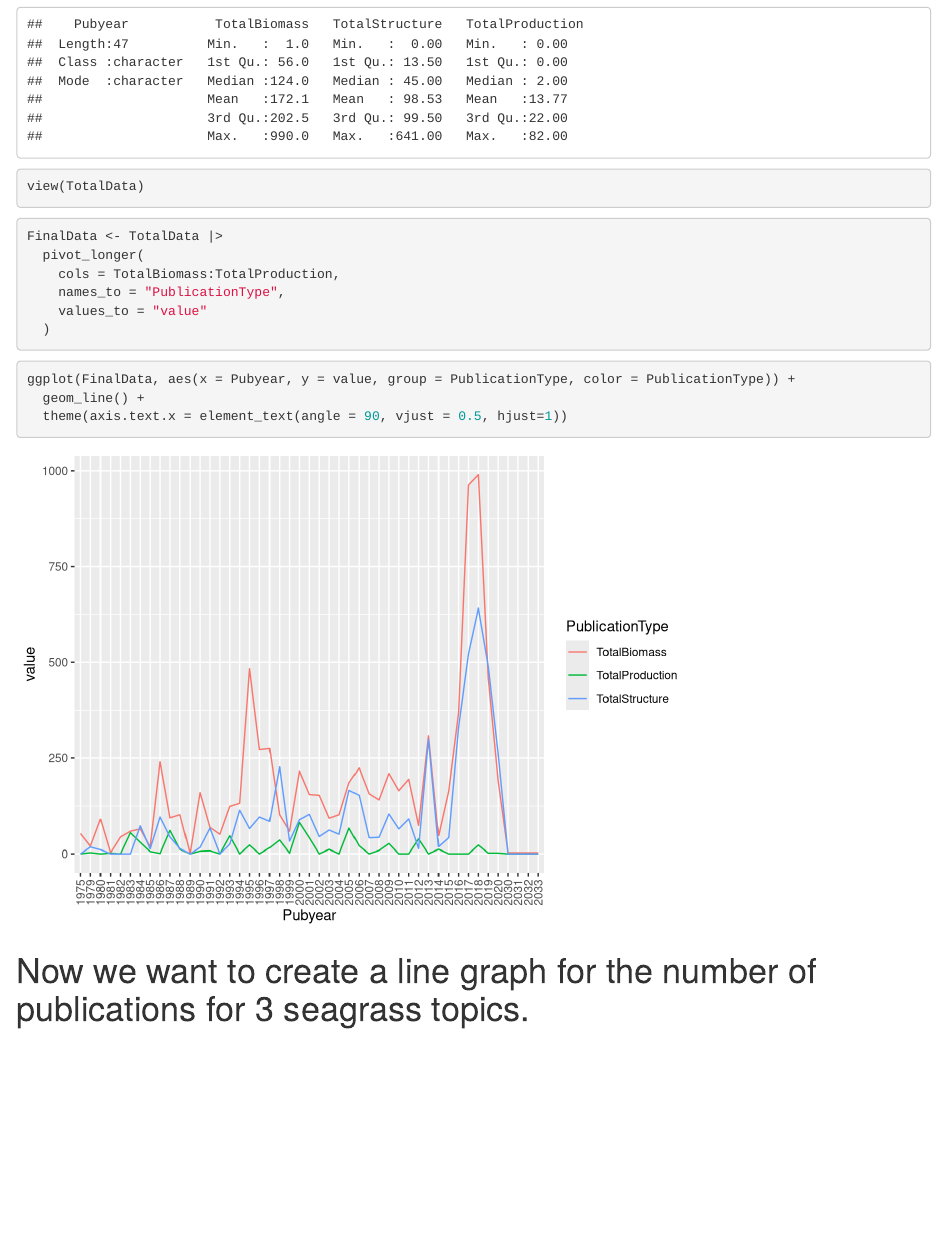
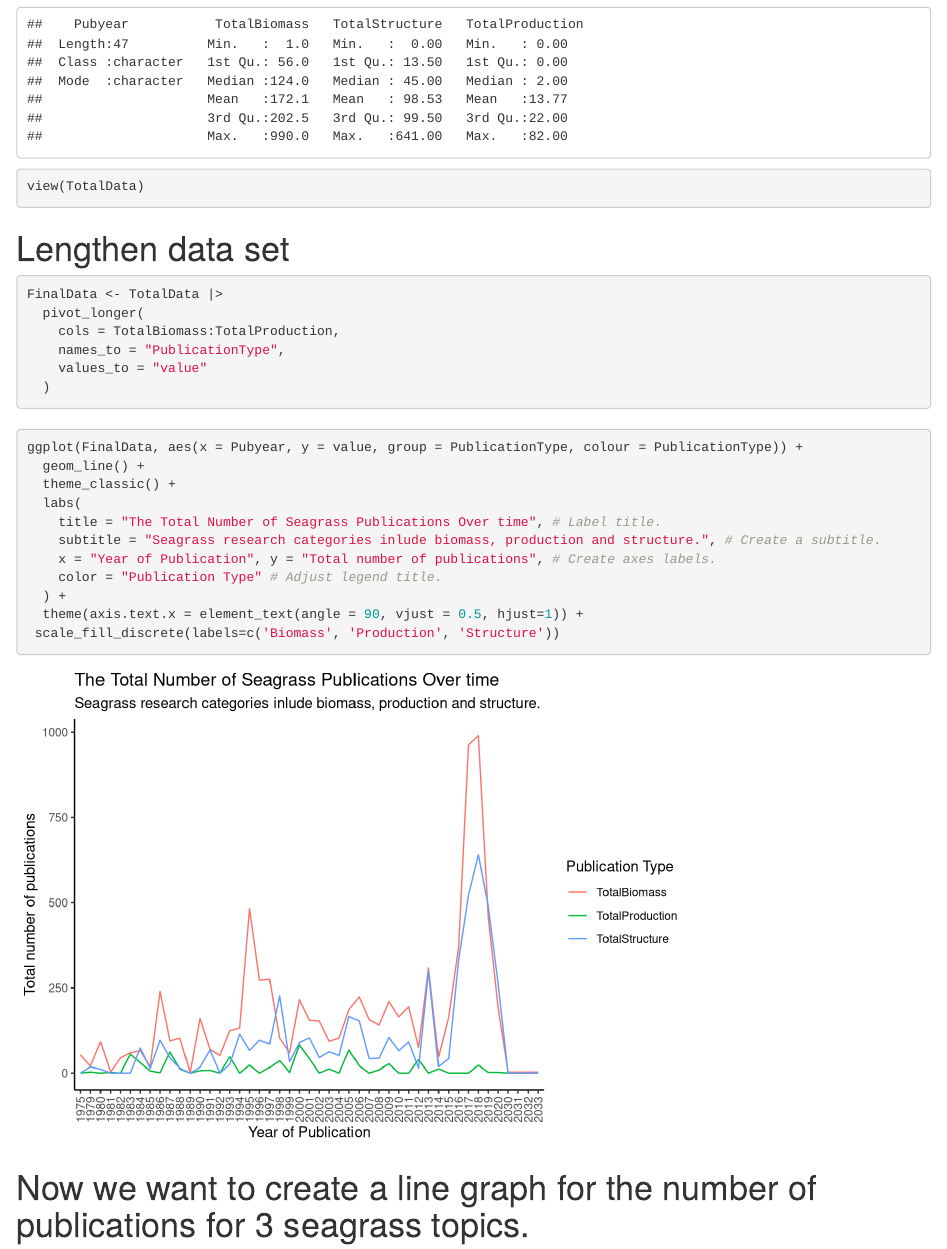
Before and after one commit to Talia-Murray/MB5370_Mod04_TM, an R Markdown document (code/Assignment1-seagrass-data-viz.Rmd): the page in a window 1100 px wide, from 7560 px down. Rendered offline with R 4.5, knitr and Pandoc, with nearby package versions.

Commit message:
adjust plot

````diff
--- a/code/Assignment1-seagrass-data-viz.Rmd
+++ b/code/Assignment1-seagrass-data-viz.Rmd
@@ -215,7 +215,7 @@ view(TotalData)
 ```
 
 
-
+# Lengthen data set
 ```{r}
 FinalData <- TotalData |>
   pivot_longer(
@@ -225,13 +225,22 @@ FinalData <- TotalData |>
   )
 ```
 
+#
+```{r}
+
+ggplot(FinalData, aes(x = Pubyear, y = value, group = PublicationType, colour = PublicationType)) +
+  geom_line() +
+  theme_classic() +
+  labs(
+    title = "The Total Number of Seagrass Publications Over time", # Label title.
+    subtitle = "Seagrass research categories inlude biomass, production and structure.", # Create a subtitle.
+    x = "Year of Publication", y = "Total number of publications", # Create axes labels.
+    color = "Publication Type" # Adjust legend title.
+  ) +
+  theme(axis.text.x = element_text(angle = 90, vjust = 0.5, hjust=1)) +
+ scale_fill_discrete(labels=c('Biomass', 'Production', 'Structure'))
 
 
-```{r}
-
-ggplot(FinalData, aes(x = Pubyear, y = value, group = PublicationType, color = PublicationType)) +
-  geom_line() +
-  theme(axis.text.x = element_text(angle = 90, vjust = 0.5, hjust=1))
 
 
 ```
````
